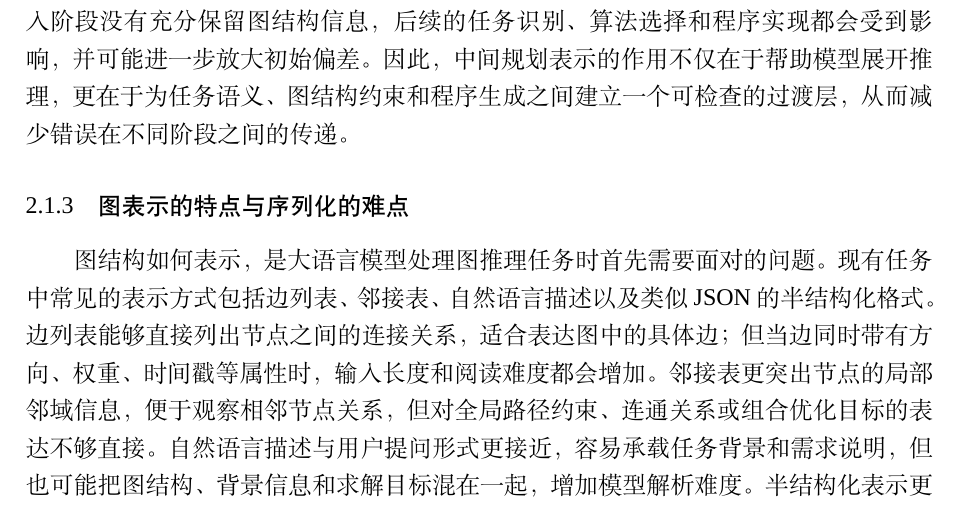
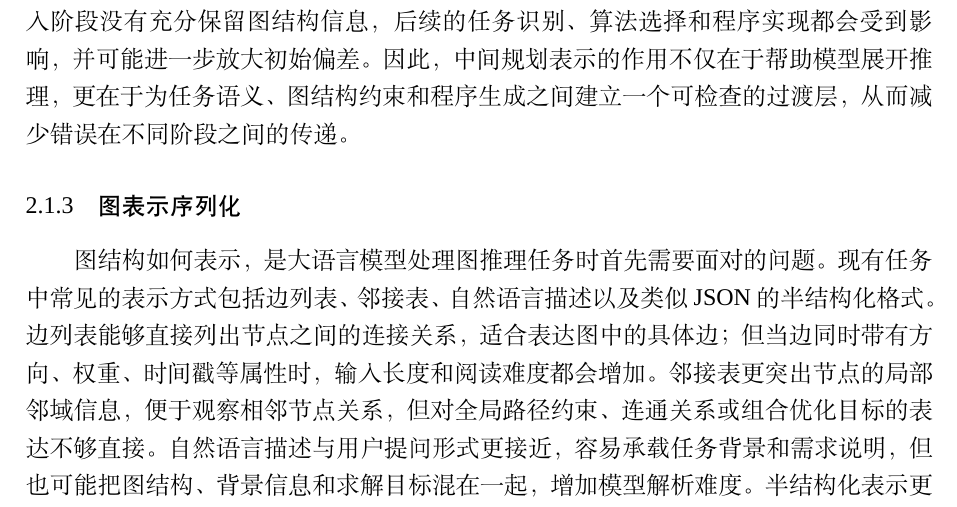
Before and after one commit to Hiddenweless/MyGraduationThesis, a LaTeX thesis (SEU-master-thesis-template-master/main.tex, which reads SEU-master-thesis-template-master/chapters/chapter2.tex): part of page 32 of 107, cut so that both start at the same text. Compiled offline with XeLaTeX; a missing font is replaced by an installed copy or a similar font.

Commit message:
Refine graph serialization subsection title

```diff
--- a/SEU-master-thesis-template-master/chapters/chapter2.tex
+++ b/SEU-master-thesis-template-master/chapters/chapter2.tex
@@ -27,7 +27,7 @@
 \end{figure}
 
 图~\ref{fig:graph_reasoning_challenge} 概括了图推理任务中错误从输入端向输出端传递的过程。可以看到，如果输入阶段没有充分保留图结构信息，后续的任务识别、算法选择和程序实现都会受到影响，并可能进一步放大初始偏差。因此，中间规划表示的作用不仅在于帮助模型展开推理，更在于为任务语义、图结构约束和程序生成之间建立一个可检查的过渡层，从而减少错误在不同阶段之间的传递。
-\subsection{图表示的特点与序列化的难点}
+\subsection{图表示序列化}
 
 图结构如何表示，是大语言模型处理图推理任务时首先需要面对的问题。现有任务中常见的表示方式包括边列表、邻接表、自然语言描述以及类似 JSON 的半结构化格式。边列表能够直接列出节点之间的连接关系，适合表达图中的具体边；但当边同时带有方向、权重、时间戳等属性时，输入长度和阅读难度都会增加。邻接表更突出节点的局部邻域信息，便于观察相邻节点关系，但对全局路径约束、连通关系或组合优化目标的表达不够直接。自然语言描述与用户提问形式更接近，容易承载任务背景和需求说明，但也可能把图结构、背景信息和求解目标混在一起，增加模型解析难度。半结构化表示更便于程序读取和后续解析，不过相较于自然语言，它对任务语义和隐含条件的表达能力相对有限。
 
```
